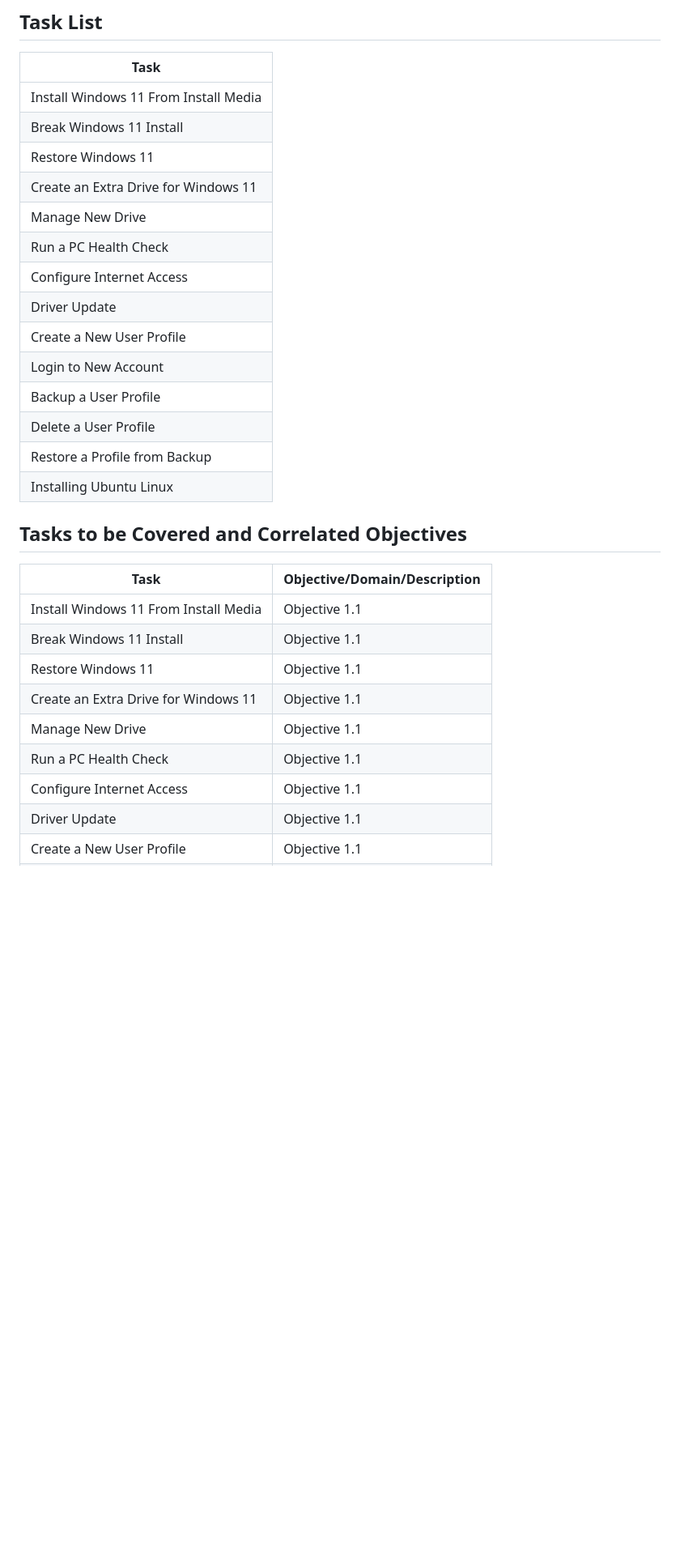
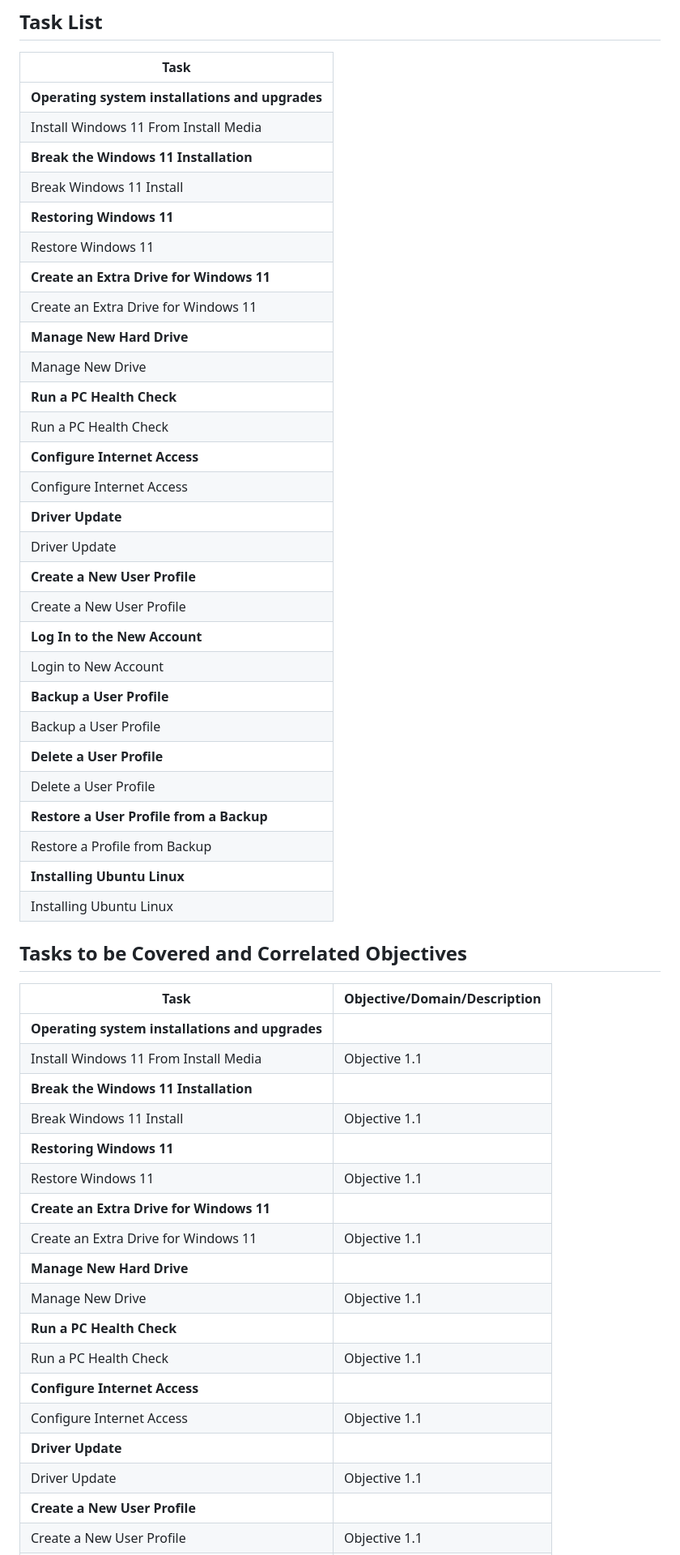
Before and after one commit to wonkastocks/A-12.220-LABS, a Markdown page: Lab_1-OS_Installations.md, the part around one of its changes. Shown at 81% size. Drawn GitHub-style; blank space fills up the shorter version.

Commit message:
A* 12.220 Hands-On-Labs

```diff
--- a/Lab_1-OS_Installations.md
+++ b/Lab_1-OS_Installations.md
@@ -5,19 +5,33 @@
 
 | Task                           |
 |--------------------------------|
+| **Operating system installations and upgrades** |
 | Install Windows 11 From Install Media |
+| **Break the Windows 11 Installation** |
 | Break Windows 11 Install       |
+| **Restoring Windows 11** |
 | Restore Windows 11             |
+| **Create an Extra Drive for Windows 11** |
 | Create an Extra Drive for Windows 11 |
+| **Manage New Hard Drive** |
 | Manage New Drive               |
+| **Run a PC Health Check** |
 | Run a PC Health Check          |
+| **Configure Internet Access** |
 | Configure Internet Access      |
+| **Driver Update** |
 | Driver Update                  |
+| **Create a New User Profile** |
 | Create a New User Profile      |
+| **Log In to the New Account** |
 | Login to New Account           |
+| **Backup a User Profile** |
 | Backup a User Profile          |
+| **Delete a User Profile** |
 | Delete a User Profile          |
+| **Restore a User Profile from a Backup** |
 | Restore a Profile from Backup  |
+| **Installing Ubuntu Linux** |
 | Installing Ubuntu Linux        |
 
 
@@ -30,12 +44,21 @@
 
 | Task                           | Objective/Domain/Description                                      |
 |--------------------------------|------------------------------------------------------------------|
+| **Operating system installations and upgrades** | |
 | Install Windows 11 From Install Media | Objective 1.1 |
+| **Break the Windows 11 Installation** | |
 | Break Windows 11 Install       | Objective 1.1 |
+| **Restoring Windows 11** | |
 | Restore Windows 11             | Objective 1.1 |
+| **Create an Extra Drive for Windows 11** | |
 | Create an Extra Drive for Windows 11 | Objective 1.1 |
+| **Manage New Hard Drive** | |
 | Manage New Drive               | Objective 1.1 |
+| **Run a PC Health Check** | |
 | Run a PC Health Check          | Objective 1.1 |
+| **Configure Internet Access** | |
 | Configure Internet Access      | Objective 1.1 |
+| **Driver Update** | |
 | Driver Update                  | Objective 1.1 |
+| **Create a New User Profile** | |
 | Create a New User Profile      | Objective 1.1 |
```
Also changed, not shown: other parts of Lab_1-OS_Installations.md (+5 -0 lines).
